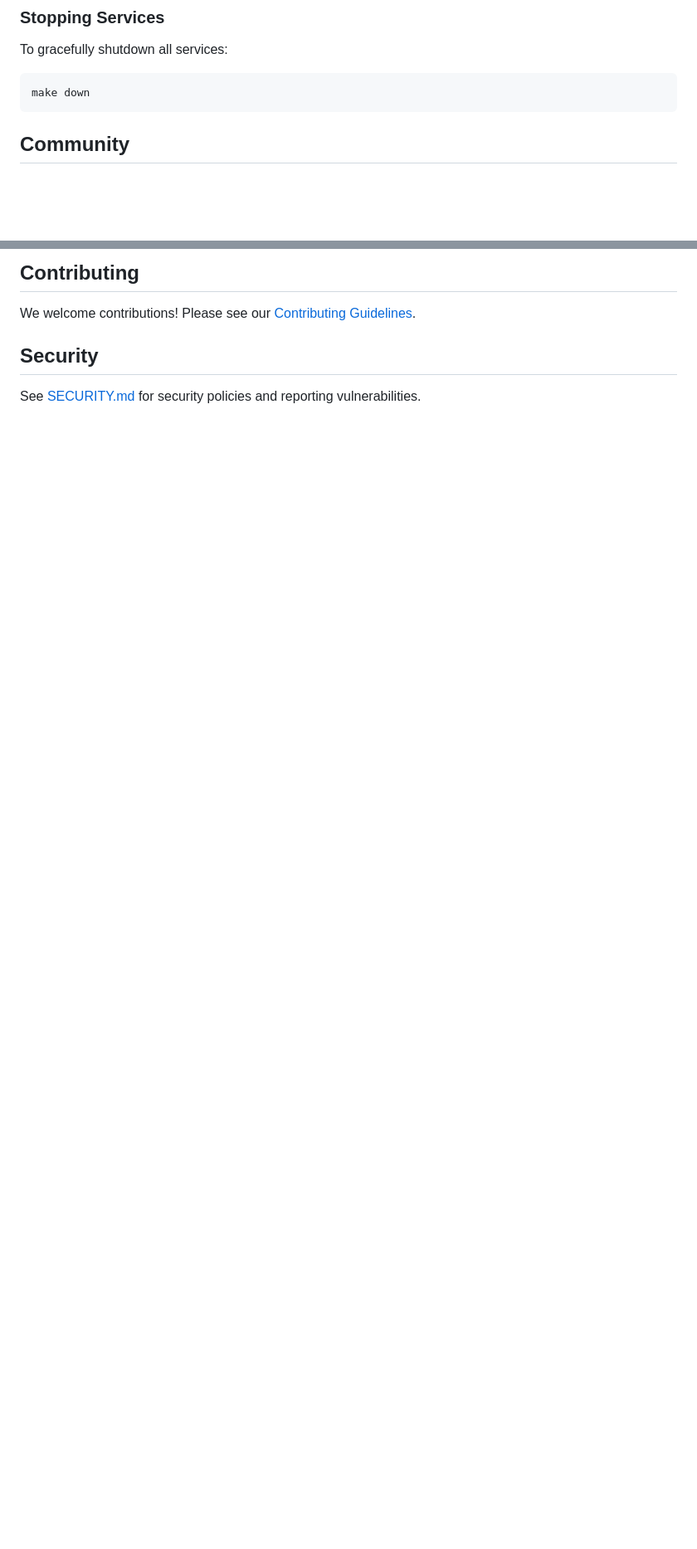
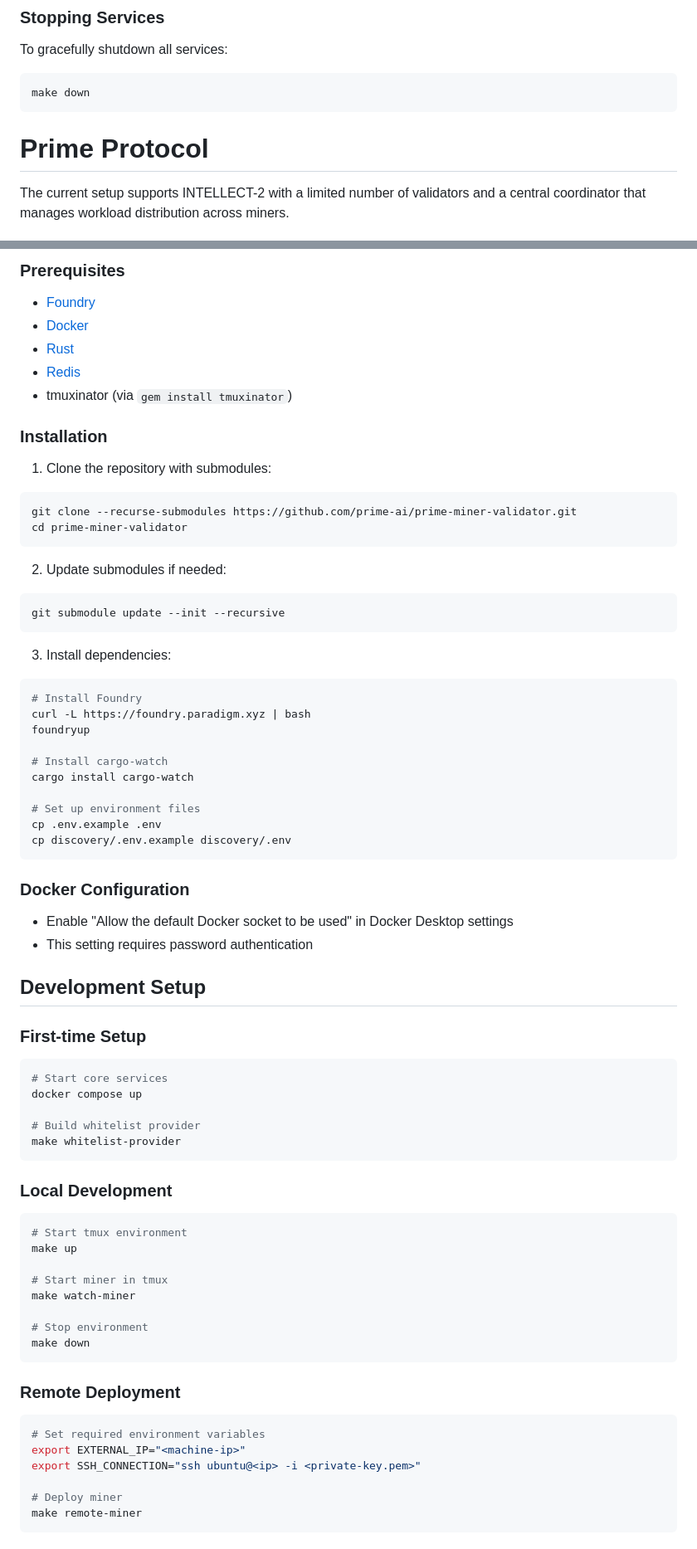
Before and after one commit to PrimeIntellect-ai/protocol, a Markdown page: README.md, 2 parts joined by grey strips. Shown at 83% size. Drawn GitHub-style; blank space fills up the shorter version.

Commit message:
minor readme adjustment

````diff
--- a/README.md
+++ b/README.md
@@ -162,6 +122,7 @@ To gracefully shutdown all services:
 ```bash
 make down
 ```
+# Prime Protocol
 
-## Community
+The current setup supports INTELLECT-2 with a limited number of validators and a central coordinator that manages workload distribution across miners.
 
@@ -171,6 +130,72 @@ make down
 
-## Contributing
-We welcome contributions! Please see our [Contributing Guidelines](CONTRIBUTING.md).
+### Prerequisites
+- [Foundry](https://book.getfoundry.sh/getting-started/installation)
+- [Docker](https://docs.docker.com/get-docker/)
+- [Rust](https://www.rust-lang.org/tools/install)
+- [Redis](https://redis.io/docs/getting-started/)
+- tmuxinator (via `gem install tmuxinator`)
 
-## Security
-See [SECURITY.md](SECURITY.md) for security policies and reporting vulnerabilities.
+### Installation
+
+1. Clone the repository with submodules:
+```bash
+git clone --recurse-submodules https://github.com/prime-ai/prime-miner-validator.git
+cd prime-miner-validator
+```
+
+2. Update submodules if needed:
+```bash
+git submodule update --init --recursive
+```
+
+3. Install dependencies:
+```bash
+# Install Foundry
+curl -L https://foundry.paradigm.xyz | bash
+foundryup
+
+# Install cargo-watch
+cargo install cargo-watch
+
+# Set up environment files
+cp .env.example .env
+cp discovery/.env.example discovery/.env
+```
+
+### Docker Configuration
+- Enable "Allow the default Docker socket to be used" in Docker Desktop settings
+- This setting requires password authentication
+
+## Development Setup
+
+### First-time Setup
+```bash
+# Start core services
+docker compose up
+
+# Build whitelist provider
+make whitelist-provider
+```
+
+### Local Development
+```bash
+# Start tmux environment
+make up
+
+# Start miner in tmux
+make watch-miner
+
+# Stop environment
+make down
+```
+
+### Remote Deployment
+```bash
+# Set required environment variables
+export EXTERNAL_IP="<machine-ip>"
+export SSH_CONNECTION="ssh ubuntu@<ip> -i <private-key.pem>"
+
+# Deploy miner
+make remote-miner
+```
+
````
Also changed, not shown: other parts of README.md (+75 -60 lines).
